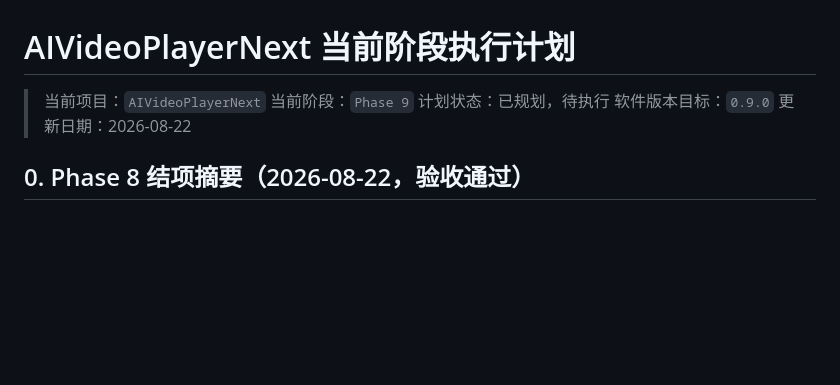
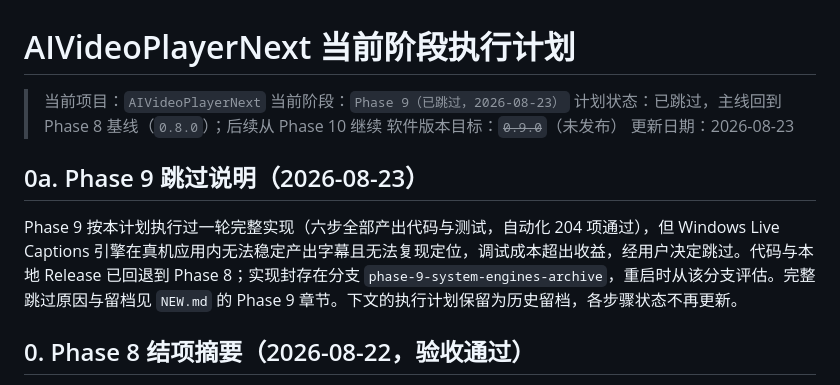
Before and after one commit to SCmenghua/AIVideoPlayerNext, a Markdown page: PLAN.md, the part around the change. Drawn GitHub-style; blank space fills up the shorter version.

```diff
--- a/PLAN.md
+++ b/PLAN.md
@@ -1,10 +1,14 @@
 # AIVideoPlayerNext 当前阶段执行计划
 
 > 当前项目：`AIVideoPlayerNext`
-> 当前阶段：`Phase 9`
-> 计划状态：已规划，待执行
-> 软件版本目标：`0.9.0`
-> 更新日期：2026-08-22
+> 当前阶段：`Phase 9（已跳过，2026-08-23）`
+> 计划状态：已跳过，主线回到 Phase 8 基线（`0.8.0`）；后续从 Phase 10 继续
+> 软件版本目标：~~`0.9.0`~~（未发布）
+> 更新日期：2026-08-23
+
+## 0a. Phase 9 跳过说明（2026-08-23）
+
+Phase 9 按本计划执行过一轮完整实现（六步全部产出代码与测试，自动化 204 项通过），但 Windows Live Captions 引擎在真机应用内无法稳定产出字幕且无法复现定位，调试成本超出收益，经用户决定跳过。代码与本地 Release 已回退到 Phase 8；实现封存在分支 `phase-9-system-engines-archive`，重启时从该分支评估。完整跳过原因与留档见 `NEW.md` 的 Phase 9 章节。下文的执行计划保留为历史留档，各步骤状态不再更新。
 
 ## 0. Phase 8 结项摘要（2026-08-22，验收通过）
 
```
Also changed, not shown: NEW.md (+8 -13 lines).
